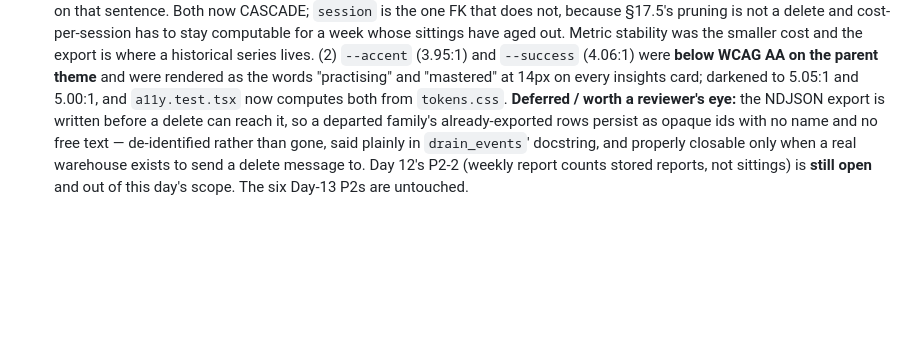
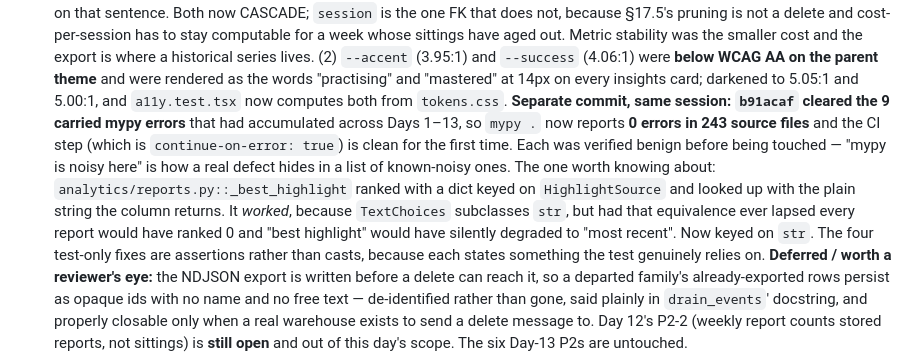
Before and after one commit to ullasgowda15/Vidhye-ThePrimer, a Markdown page: Docs/PROGRESS.md, the part around one of its changes. GitHub-like rendering; blank space fills up the shorter version.

```diff
--- a/Docs/PROGRESS.md
+++ b/Docs/PROGRESS.md
@@ -20,3 +20,4 @@ One founder + Claude Code, 15-day sprint. Per day: hand a fresh Claude Code sess
   What landed: an append-only `Event` pipeline (`events.track`) emitting from accounts, profiles, companion, story and safety; `metrics.py` computing §22.3's five numbers from events and nothing else; per-generation cost spans (`GenerationCost`) written at the two seams where money is actually spent — `ModelRouter.generate_structured` and `media.service._get_or_generate` — with a `ContextVar` trace re-entered across every Celery boundary; a staff-only `/admin/metrics` page and `manage.py metrics`; `manage.py drain_events` (NDJSON export + §13.8 retention prune); a WCAG-AA pass on the parent surface; and prompt minimisation worth ~40% of the largest layer in every beat prompt.
   **Two real bugs the day's own work caught.** (1) `Event`/`GenerationCost` shipped their first draft with `on_delete=SET_NULL` plus a bare `child_key`, on the reasoning that a de-identified row would keep a September completion rate stable after a family left in October. **Two existing invariant tests refused it** — `test_children.py::test_every_fk_to_child_cascades_at_the_model_level` and `test_privacy.py::test_every_fk_to_a_child_or_a_parent_cascades_by_declaration` — and they were right: the Day-13 privacy disclosure says "when you delete a child or your account, the data goes at once", and analytics does not get a footnote on that sentence. Both now CASCADE; `session` is the one FK that does not, because §17.5's pruning is not a delete and cost-per-session has to stay computable for a week whose sittings have aged out. Metric stability was the smaller cost and the export is where a historical series lives. (2) `--accent` (3.95:1) and `--success` (4.06:1) were **below WCAG AA on the parent theme** and were rendered as the words "practising" and "mastered" at 14px on every insights card; darkened to 5.05:1 and 5.00:1, and `a11y.test.tsx` now computes both from `tokens.css`.
+  **Separate commit, same session: `b91acaf` cleared the 9 carried mypy errors** that had accumulated across Days 1–13, so `mypy .` now reports **0 errors in 243 source files** and the CI step (which is `continue-on-error: true`) is clean for the first time. Each was verified benign before being touched — "mypy is noisy here" is how a real defect hides in a list of known-noisy ones. The one worth knowing about: `analytics/reports.py::_best_highlight` ranked with a dict keyed on `HighlightSource` and looked up with the plain string the column returns. It *worked*, because `TextChoices` subclasses `str`, but had that equivalence ever lapsed every report would have ranked 0 and "best highlight" would have silently degraded to "most recent". Now keyed on `str`. The four test-only fixes are assertions rather than casts, because each states something the test genuinely relies on.
   **Deferred / worth a reviewer's eye:** the NDJSON export is written before a delete can reach it, so a departed family's already-exported rows persist as opaque ids with no name and no free text — de-identified rather than gone, said plainly in `drain_events`' docstring, and properly closable only when a real warehouse exists to send a delete message to. Day 12's P2-2 (weekly report counts stored reports, not sittings) is **still open** and out of this day's scope. The six Day-13 P2s are untouched.
```
Also changed, not shown: other parts of Docs/PROGRESS.md (+12 -1 lines).
